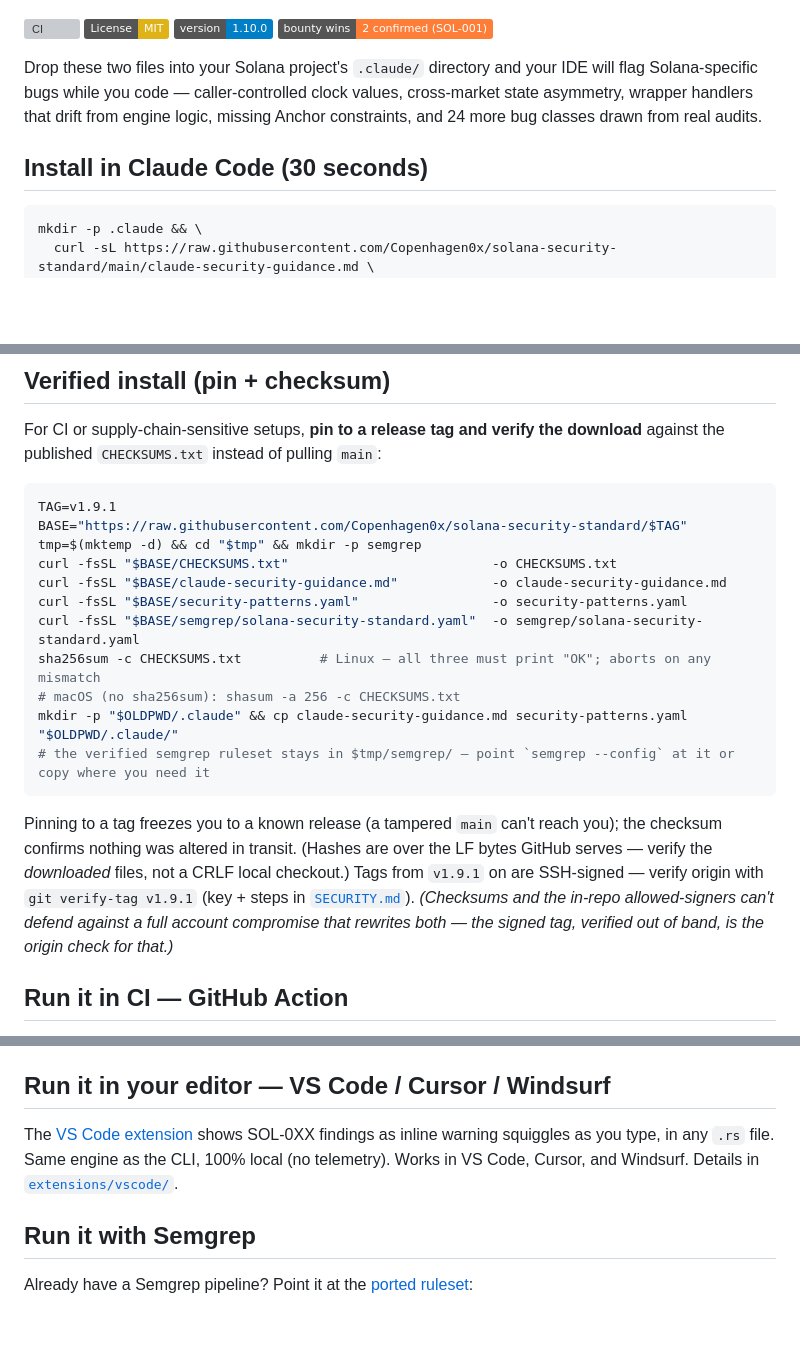
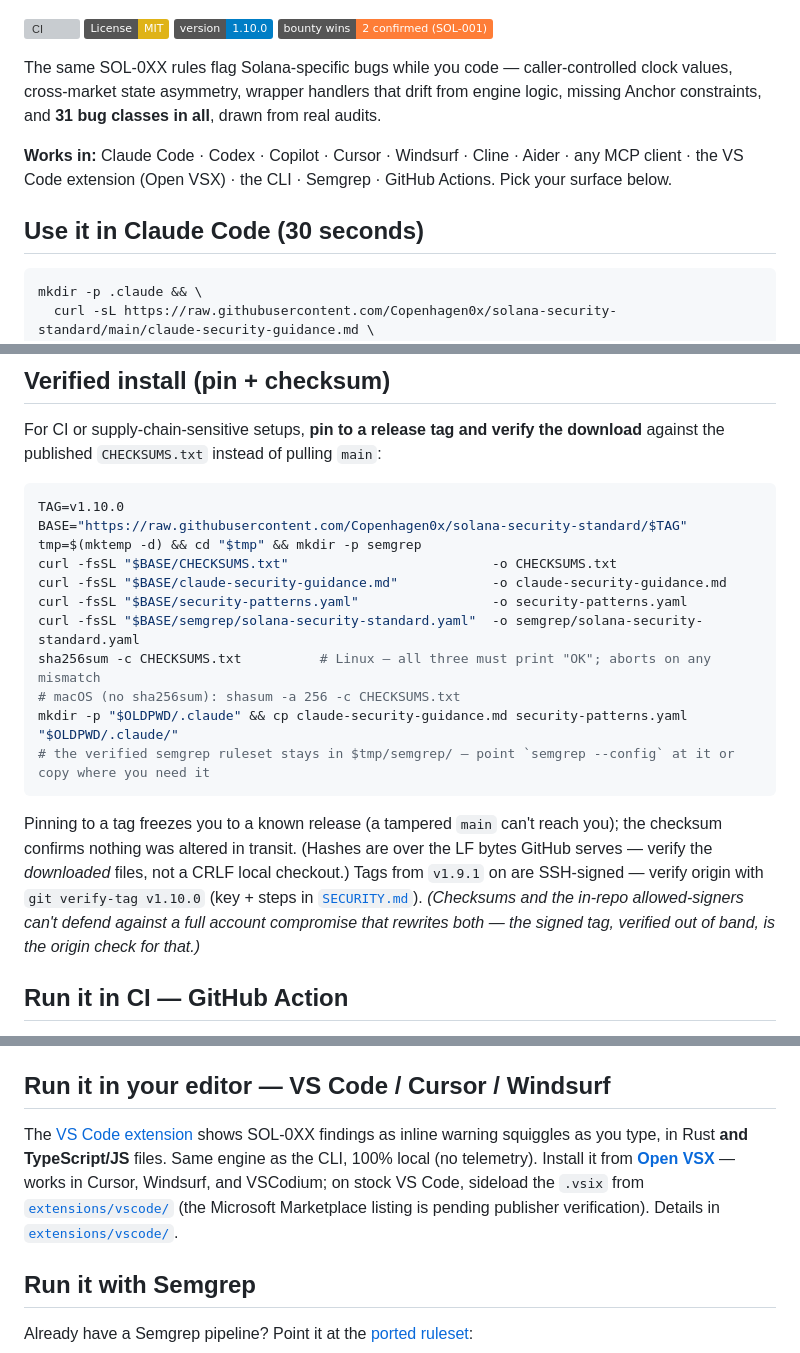
Before and after one commit to Copenhagen0x/solana-security-guidance, a Markdown page: README.md, 3 parts joined by grey strips. Rendered like a GitHub page; badges without logos; blank space fills up the shorter version; grey boxes are pictures that could not be loaded.

Commit message:
docs(readme): multi-AI positioning, v1.10.0/Open VSX/22-examples facts, $514M tagline
Repositions the standard as multi-surface (not a Claude Code add-on); refreshes stale facts (examples 5->22, version pins ->v1.10.0, rule count ->31, hacks ->514M); documents the editor extension is live on Open VSX; new top-line tagline that also becomes the GitHub repo description (the X link card). Copilot kept everywhere except the top line per request.

Co-Authored-By: Claude Opus 4.8 (1M context) <noreply@anthropic.com>

````diff
--- a/README.md
+++ b/README.md
@@ -9,9 +9,11 @@
 [![Version](https://img.shields.io/badge/version-1.10.0-blue.svg)](CHANGELOG.md)
 [![Bounty wins](https://img.shields.io/badge/bounty_wins-2_confirmed_(SOL--001)-orange)](https://jelleo.com/cycles)
 
-Drop these two files into your Solana project's `.claude/` directory and your IDE will flag Solana-specific bugs while you code — caller-controlled clock values, cross-market state asymmetry, wrapper handlers that drift from engine logic, missing Anchor constraints, and 24 more bug classes drawn from real audits.
+The same SOL-0XX rules flag Solana-specific bugs while you code — caller-controlled clock values, cross-market state asymmetry, wrapper handlers that drift from engine logic, missing Anchor constraints, and **31 bug classes in all**, drawn from real audits.
 
-## Install in Claude Code (30 seconds)
+**Works in:** Claude Code · Codex · Copilot · Cursor · Windsurf · Cline · Aider · any MCP client · the VS Code extension (Open VSX) · the CLI · Semgrep · GitHub Actions. Pick your surface below.
+
+## Use it in Claude Code (30 seconds)
 
 ```bash
 mkdir -p .claude && \
@@ -37,7 +39,7 @@ Done. Open a Solana program file in Claude Code and the plugin will catch issues
 For CI or supply-chain-sensitive setups, **pin to a release tag and verify the download** against the published `CHECKSUMS.txt` instead of pulling `main`:
 
 ```bash
-TAG=v1.9.1
+TAG=v1.10.0
 BASE="https://raw.githubusercontent.com/Copenhagen0x/solana-security-standard/$TAG"
 tmp=$(mktemp -d) && cd "$tmp" && mkdir -p semgrep
 curl -fsSL "$BASE/CHECKSUMS.txt"                          -o CHECKSUMS.txt
@@ -50,7 +52,7 @@ mkdir -p "$OLDPWD/.claude" && cp claude-security-guidance.md security-patterns.y
 # the verified semgrep ruleset stays in $tmp/semgrep/ — point `semgrep --config` at it or copy where you need it
 ```
 
-Pinning to a tag freezes you to a known release (a tampered `main` can't reach you); the checksum confirms nothing was altered in transit. (Hashes are over the LF bytes GitHub serves — verify the *downloaded* files, not a CRLF local checkout.) Tags from `v1.9.1` on are SSH-signed — verify origin with `git verify-tag v1.9.1` (key + steps in [`SECURITY.md`](SECURITY.md)). *(Checksums and the in-repo allowed-signers can't defend against a full account compromise that rewrites both — the signed tag, verified out of band, is the origin check for that.)*
+Pinning to a tag freezes you to a known release (a tampered `main` can't reach you); the checksum confirms nothing was altered in transit. (Hashes are over the LF bytes GitHub serves — verify the *downloaded* files, not a CRLF local checkout.) Tags from `v1.9.1` on are SSH-signed — verify origin with `git verify-tag v1.10.0` (key + steps in [`SECURITY.md`](SECURITY.md)). *(Checksums and the in-repo allowed-signers can't defend against a full account compromise that rewrites both — the signed tag, verified out of band, is the origin check for that.)*
 
 ## Run it in CI — GitHub Action
 
@@ -94,8 +96,10 @@ Human, JSON, or SARIF output; exits non-zero on findings (so it gates any CI). Z
 ## Run it in your editor — VS Code / Cursor / Windsurf
 
 The [VS Code extension](extensions/vscode) shows SOL-0XX findings as inline warning squiggles as you
-type, in any `.rs` file. Same engine as the CLI, 100% local (no telemetry). Works in VS Code, Cursor,
-and Windsurf. Details in [`extensions/vscode/`](extensions/vscode/).
+type, in Rust **and TypeScript/JS** files. Same engine as the CLI, 100% local (no telemetry). Install it
+from **[Open VSX](https://open-vsx.org/extension/jelleo/solana-security-standard)** — works in Cursor,
+Windsurf, and VSCodium; on stock VS Code, sideload the `.vsix` from [`extensions/vscode/`](extensions/vscode/)
+(the Microsoft Marketplace listing is pending publisher verification). Details in [`extensions/vscode/`](extensions/vscode/).
 
 ## Run it with Semgrep
 
````
Also changed, not shown: other parts of README.md (+5 -5 lines).
